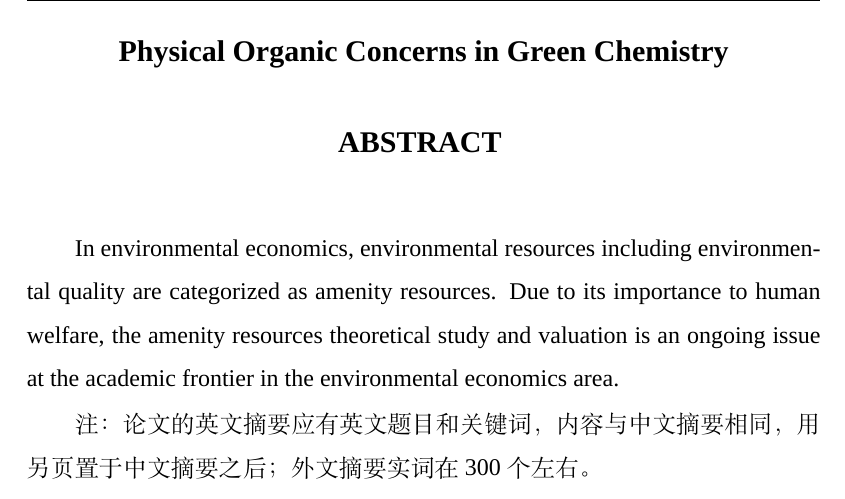
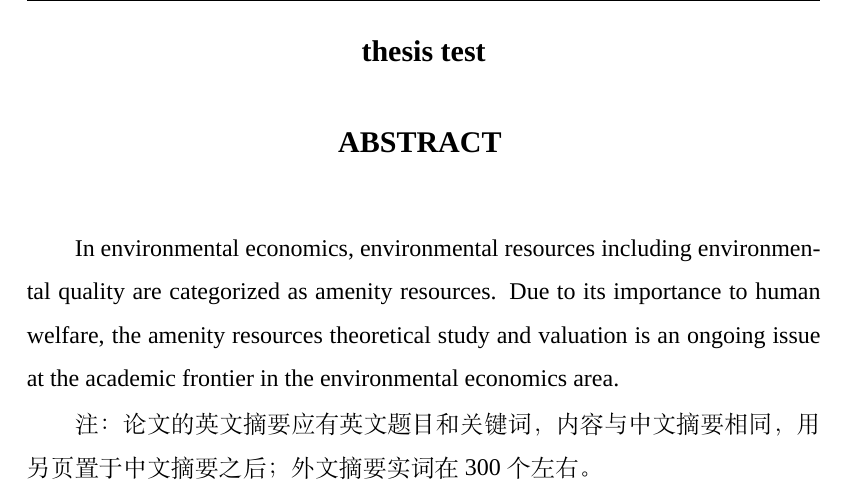
Before and after one commit to Macopolloco/zj_thesis_latex, a LaTeX thesis (template/模板/main.tex): part of page 9 of 47, cut at the place of the change. Compiled offline with XeLaTeX; a missing font is replaced by an installed copy or a similar font.

Commit message:
英文标题

```diff
--- a/template/模板/main.tex
+++ b/template/模板/main.tex
@@ -21,7 +21,7 @@
 \Author{张健}
 \EnglishAuthor{Zhang Jian}
 \Title{论文测试}
-\EnglishTitle{Physical Organic Concerns in Green Chemistry}
+\EnglishTitle{thesis test}
 \Subtitle{酵母菌催化反应机理和咪唑类离子液体酸度的研究}
 \EnglishSubtitle{Mechanistic Aspects of Baker's Yeast Mediated Reduction and Measurements of Acidity of Imidazolium Ionic Liquids}
 \Date{202X年 XX月 XX日}
```
